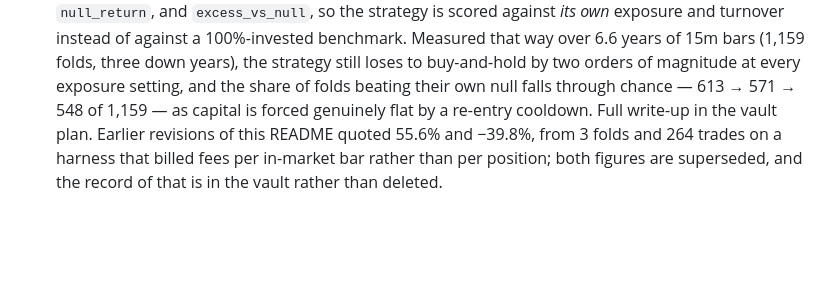
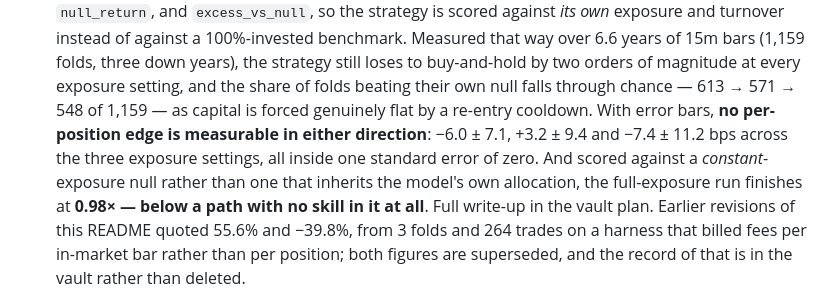
Before and after one commit to keyhot/market-data-pipeline, a Markdown page: README.md, the part around the change. GitHub-like rendering; blank space fills up the shorter version.

Commit message:
Docs: no per-position edge is measurable in either direction
E2 and E4 results, from the experiment queue in the vault plan.

E2 — with a standard error attached, all three exposure settings sit inside
one SE of zero: -6.0 +/- 7.1, +3.2 +/- 9.4, -7.4 +/- 11.2 bps. The +3.2 that
was flagged as "a number, not a finding" is formally that now; so are the two
negative rows, which are equally not evidence of a negative edge.

E4 — scored against a constant-exposure null instead of one that inherits the
model's own anti-skilled allocation, the full-exposure run finishes at 0.98x.
The 3.41x it showed against the per-fold null was the model making its own
benchmark worse, not the model being better.

```diff
--- a/README.md
+++ b/README.md
@@ -256,7 +256,12 @@ Being candid:
   bars (1,159 folds, three down years), the strategy still loses to buy-and-hold by two
   orders of magnitude at every exposure setting, and the share of folds beating their own
   null falls through chance — 613 → 571 → 548 of 1,159 — as capital is forced genuinely
-  flat by a re-entry cooldown. Full write-up in the vault plan.
+  flat by a re-entry cooldown.
+  With error bars, **no per-position edge is measurable in either direction**: −6.0 ± 7.1,
+  +3.2 ± 9.4 and −7.4 ± 11.2 bps across the three exposure settings, all inside one
+  standard error of zero. And scored against a *constant*-exposure null rather than one
+  that inherits the model's own allocation, the full-exposure run finishes at **0.98× —
+  below a path with no skill in it at all**. Full write-up in the vault plan.
   Earlier revisions of this README quoted 55.6% and −39.8%, from 3 folds and 264 trades on
   a harness that billed fees per in-market bar rather than per position; both figures are
   superseded, and the record of that is in the vault rather than deleted.
```
